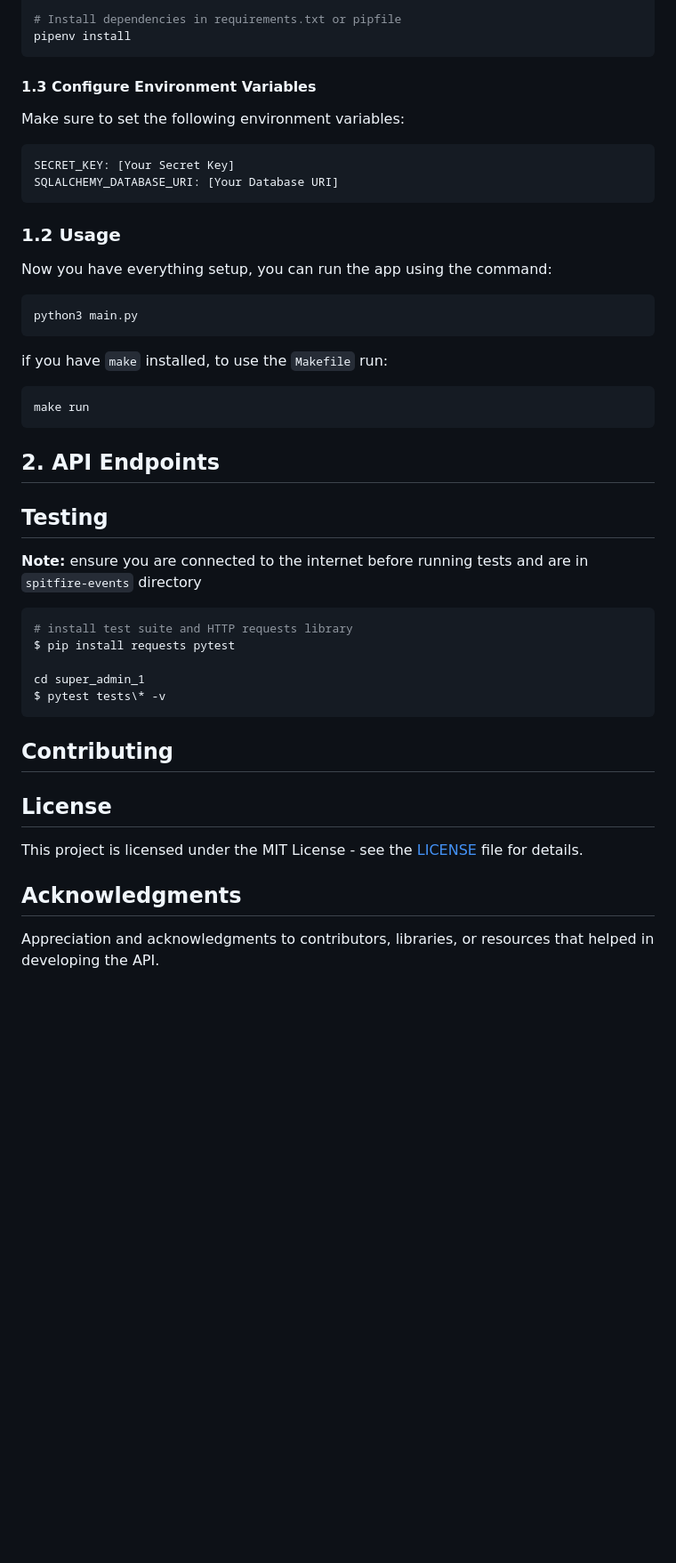
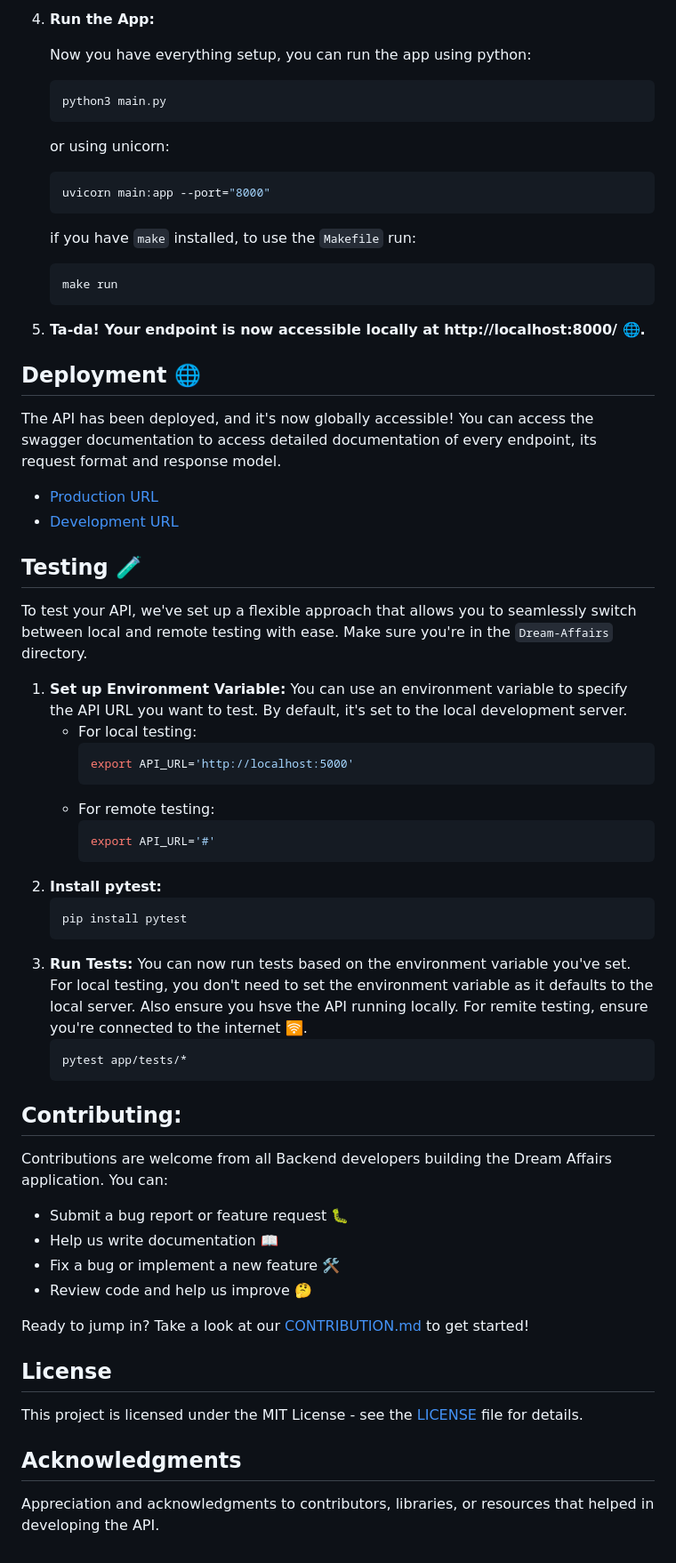
Before and after one commit to Dream-Affairs/Dream-Affairs-Backend, a Markdown page: README.md, the part around the change printed below. Shown: that part at 89% size. Rendered like a GitHub page; blank space fills up the shorter version.

````diff
--- a/README.md
+++ b/README.md
@@ -80,49 +67,65 @@ pipenv shell
 
-# Install dependencies in requirements.txt or pipfile
-pipenv install
-```
+ 4. **Run the App:**
 
-#### 1.3 Configure Environment Variables
+    Now you have everything setup, you can run the app using python:
+    ```bash
+    python3 main.py
+    ```
 
-Make sure to set the following environment variables:
+    or using unicorn:
+    ```bash
+    uvicorn main:app --port="8000"
+    ```
 
-    SECRET_KEY: [Your Secret Key]
-    SQLALCHEMY_DATABASE_URI: [Your Database URI]
+    if you have `make` installed, to use the `Makefile` run:
+    ```bash
+    make run
+    ```
 
-### 1.2 Usage
+ 6. **Ta-da! Your endpoint is now accessible locally at http://localhost:8000/ 🌐.**
 
-Now you have everything setup, you can run the app using the command:
-```bash
-python3 main.py
-```
-if you have `make` installed, to use the `Makefile` run:
-```bash
-make run
-```
+## Deployment 🌐
 
-## 2. API Endpoints
+The API has been deployed, and it's now globally accessible! You can access the swagger documentation to access detailed documentation of every endpoint, its request format and response model.
+- [Production URL](#)
+- [Development URL](#)
 
+## Testing 🧪
 
+To test your API, we've set up a flexible approach that allows you to seamlessly switch between local and remote testing with ease. Make sure you're in the `Dream-Affairs` directory.
 
-## Testing
+ 1. **Set up Environment Variable:**
+    You can use an environment variable to specify the API URL you want to test. By default, it's set to the local development server.
+    - For local testing:
+      ```bash
+      export API_URL='http://localhost:5000'
+      ```
+    - For remote testing:
+      ```bash
+      export API_URL='#'
+      ```
+ 2. **Install pytest:**
+    ```bash
+    pip install pytest
+    ```
+ 3. **Run Tests:**
+    You can now run tests based on the environment variable you've set. For local testing, you don't need to set the environment variable as it defaults to the local server. Also ensure you hsve the API running locally. For remite testing, ensure you're connected to the internet 🛜.
+    ```bash
+    pytest app/tests/*
+    ```
 
-**Note:** ensure you are connected to the internet before running tests and are in `spitfire-events` directory
+## Contributing:
 
-```bash
-# install test suite and HTTP requests library
-$ pip install requests pytest
+Contributions are welcome from all Backend developers building the Dream Affairs application. You can:
+- Submit a bug report or feature request 🐛
+- Help us write documentation 📖
+- Fix a bug or implement a new feature 🛠️
+- Review code and help us improve 🤔
 
-cd super_admin_1
-$ pytest tests\* -v
-```
-
-## Contributing
-
+Ready to jump in? Take a look at our [CONTRIBUTION.md](CONTRIBUTION.md) to get started!
 
 ## License
-
 This project is licensed under the MIT License - see the [LICENSE](LICENSE) file for details.
 
 ## Acknowledgments
-
 Appreciation and acknowledgments to contributors, libraries, or resources that helped in developing the API.
````
Also changed, not shown: other parts of README.md (+45 -58 lines).
